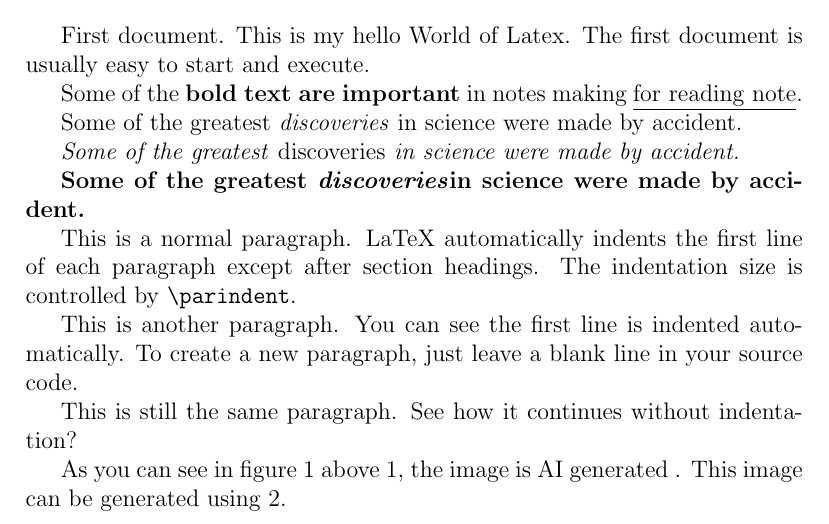
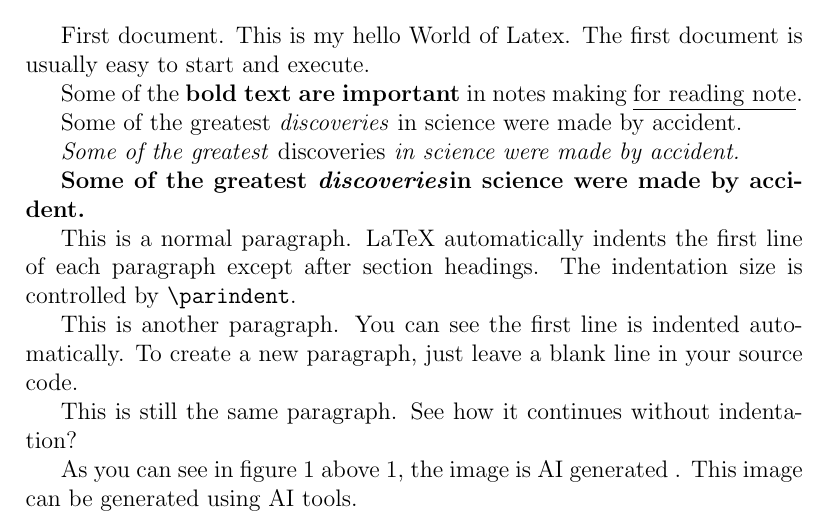
Before and after one commit to mngugi/LaTeX-in-aFew-Minutes, a LaTeX document (atexHelloWorld.tex): part of page 1 of 2, cut so that both start at the same text. Compiled offline with pdfLaTeX.

Commit message:
atexHelloWorld.tex

```diff
--- a/atexHelloWorld.tex
+++ b/atexHelloWorld.tex
@@ -51,6 +51,6 @@
 		content...
 	\end{figure}
 
-	As you can see in figure 1 above \ref*{fig:puppy}, the image is AI
-	generated . This image can be generated using \pageref{fig:puppy}.
+	As you can see in figure 1 above \ref{fig:puppy}, the image is AI
+	generated . This image can be generated using AI tools.
 \end{document}
```
Also changed, not shown: atexHelloWorld.pdf, 2 other files.
